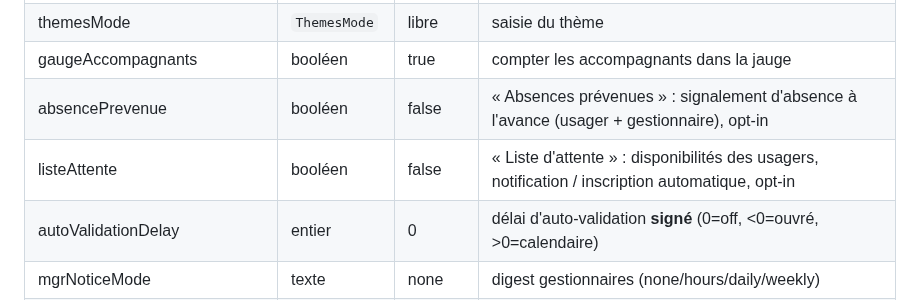
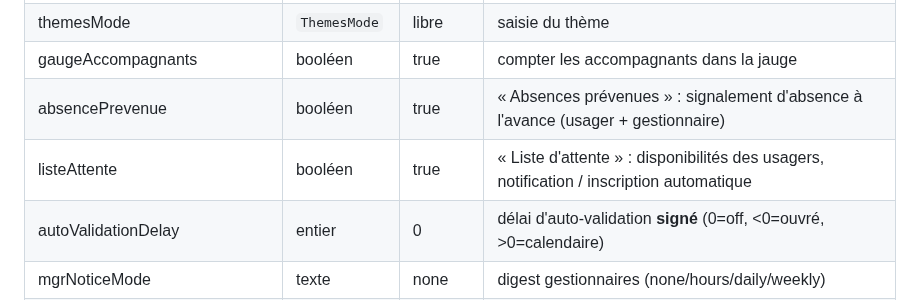
Before and after one commit to Dom91120/culturesa-next, a Markdown page: docs/BASE-DE-DONNEES.md, the part around the change. Rendered like a GitHub page.

```diff
--- a/docs/BASE-DE-DONNEES.md
+++ b/docs/BASE-DE-DONNEES.md
@@ -164,8 +164,8 @@ Activité réservable. PK = id applicatif (`svc_00N`).
 | semaineAb | booléen | false | alternance A/B activée |
 | themesMode | `ThemesMode` | libre | saisie du thème |
 | gaugeAccompagnants | booléen | true | compter les accompagnants dans la jauge |
-| absencePrevenue | booléen | false | « Absences prévenues » : signalement d'absence à l'avance (usager + gestionnaire), opt-in |
-| listeAttente | booléen | false | « Liste d'attente » : disponibilités des usagers, notification / inscription automatique, opt-in |
+| absencePrevenue | booléen | true | « Absences prévenues » : signalement d'absence à l'avance (usager + gestionnaire) |
+| listeAttente | booléen | true | « Liste d'attente » : disponibilités des usagers, notification / inscription automatique |
 | autoValidationDelay | entier | 0 | délai d'auto-validation **signé** (0=off, <0=ouvré, >0=calendaire) |
 | mgrNoticeMode | texte | none | digest gestionnaires (none/hours/daily/weekly) |
 | mgrNoticeIntervalHours / Hour / Weekday | entier/texte | 4 / 8 / lun | cadence du digest |
```
Also changed, not shown: docs/img/03-mon-compte.png, docs/img/06-agenda-admin.png, 7 other files.
